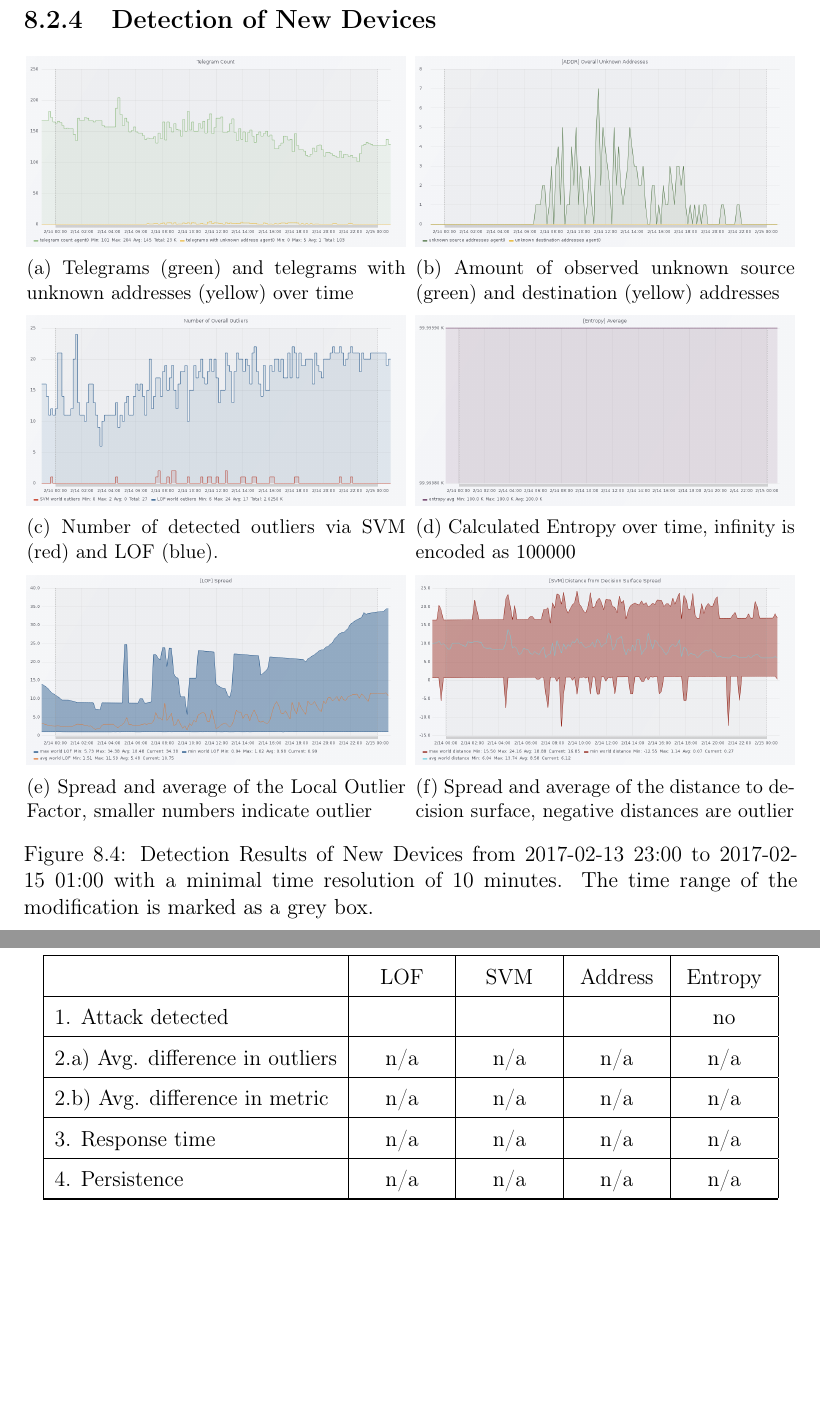
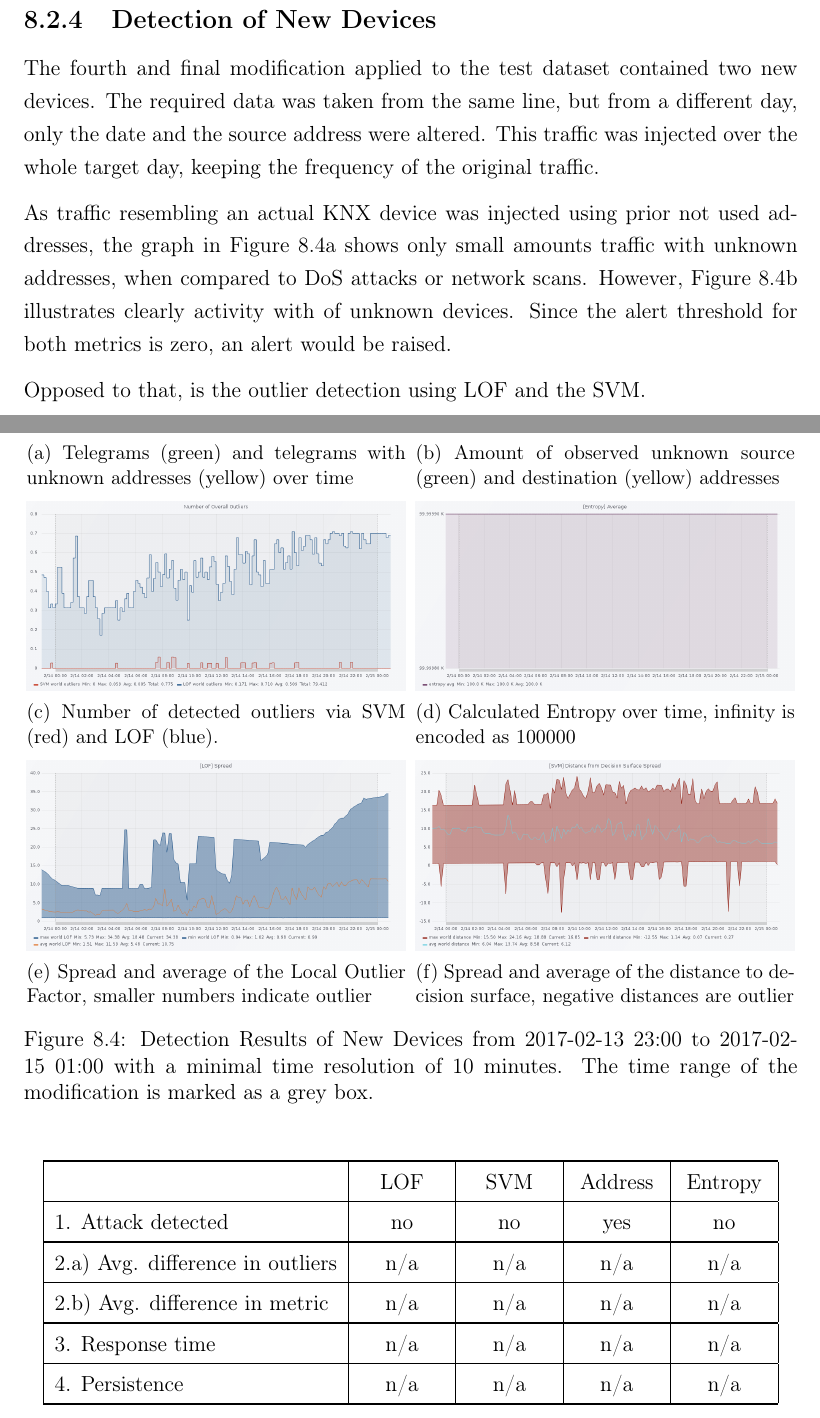
Before and after one commit to FreakyBytes/master-thesis, a LaTeX thesis (tex/master-thesis-peters.tex, which reads tex/chapter/700-results.tex): two parts of pages 75 and 76 of 92 before the commit and two parts of pages 75 and 76 of 93 after it, joined at a grey line, cut so that both start at the same text, the shorter picture padded with empty space. Compiled offline with pdfLaTeX.

Commit message:
beginning of newdevice result

```diff
--- a/tex/chapter/700-results.tex
+++ b/tex/chapter/700-results.tex
@@ -286,6 +286,15 @@ The calculated entropy compared to the training data is continuously infinite, m
 \subsection{Detection of New Devices}
 \label{sec:results:results:newdevice}
 
+The fourth and final modification applied to the test dataset contained two new devices. The required data was taken from the same line, but from a different day, only the date and the source address were altered. This traffic was injected over the whole target day, keeping the frequency of the original traffic.
+
+As traffic resembling an actual \gls{knx} device was injected using prior not used addresses, the graph in Figure~\ref{fig:results:newdevice:tc} shows only small amounts traffic with unknown addresses, when compared to \gls{dos} attacks or network scans.
+However, Figure~\ref{fig:results:newdevice:addr} illustrates clearly activity with of unknown devices.
+Since the alert threshold for both metrics is zero, an alert would be raised.
+
+Opposed to that, is the outlier detection using \gls{lof} and the \gls{svm}.
+
+
 \begin{figure}[H]
 	\newcommand{\figwith}{0.49\textwidth}
 	\newcommand{\figprefix}{newdevice}
@@ -342,7 +351,7 @@ The calculated entropy compared to the training data is continuously infinite, m
 	\begin{tabularx}{0.95\textwidth}{|l|Y|Y|Y|Y|}
 		\toprule
 		& \gls{lof} & \gls{svm} & Address & Entropy \\\midrule
-		1. Attack detected &  &  &  & no \\\midrule
+		1. Attack detected & no & no & yes & no \\\midrule
 		2.a) Avg. difference in outliers  & n/a & n/a & n/a & n/a \\\midrule
 		2.b) Avg. difference in metric & n/a & n/a & n/a & n/a \\\midrule
 		3. Response time & n/a & n/a & n/a & n/a \\\midrule
```
Also changed, not shown: tex/figures/700-results/newdevice-num-outliers.png, tex/figures/700-results/newdevice-tc.png, tex/figures/700-results/newdevice-unknown-addr.png.
